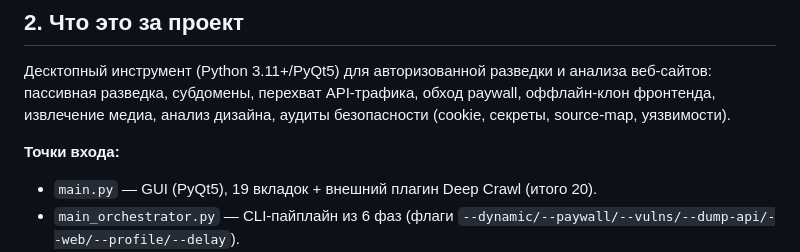
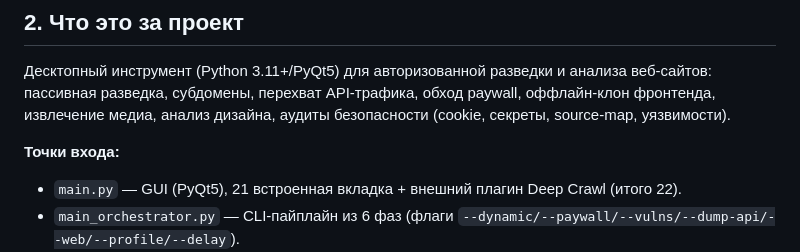
Before and after one commit to animen398-glitch/try1, a Markdown page: PROJECT_REPORT.md, the part around the change. GitHub-like rendering.

Commit message:
docs: correct GUI tab count in PROJECT_REPORT (21 built-in + Deep Crawl = 22)
The "17 tabs (+Deep Crawl = 18)" figure was already stale before the
Criticality/Attack Paths addition; live tab-bar enumeration confirms 21 built-in
tabs + the Deep Crawl plugin = 22 total.

Co-Authored-By: Claude Opus 4.8 <noreply@anthropic.com>

```diff
--- a/PROJECT_REPORT.md
+++ b/PROJECT_REPORT.md
@@ -41,7 +41,7 @@ paywall, оффлайн-клон фронтенда, извлечение мед
 безопасности (cookie, секреты, source-map, уязвимости).
 
 **Точки входа:**
-- `main.py` — GUI (PyQt5), 19 вкладок + внешний плагин Deep Crawl (итого 20).
+- `main.py` — GUI (PyQt5), 21 встроенная вкладка + внешний плагин Deep Crawl (итого 22).
 - `main_orchestrator.py` — CLI-пайплайн из 6 фаз (флаги `--dynamic/--paywall/--vulns/--dump-api/--web/--profile/--delay`).
 - `remote/web_app.py` — FastAPI LAN-консоль (:5000), 13 job'ов с паритетом GUI (+ отмена job'а, + управление мониторингом #8, + Alert Center #9).
 - `monitor_cli.py` — Continuous Monitoring (#8): `enable/disable/status/run/watch` над расписанием проектов.
```
